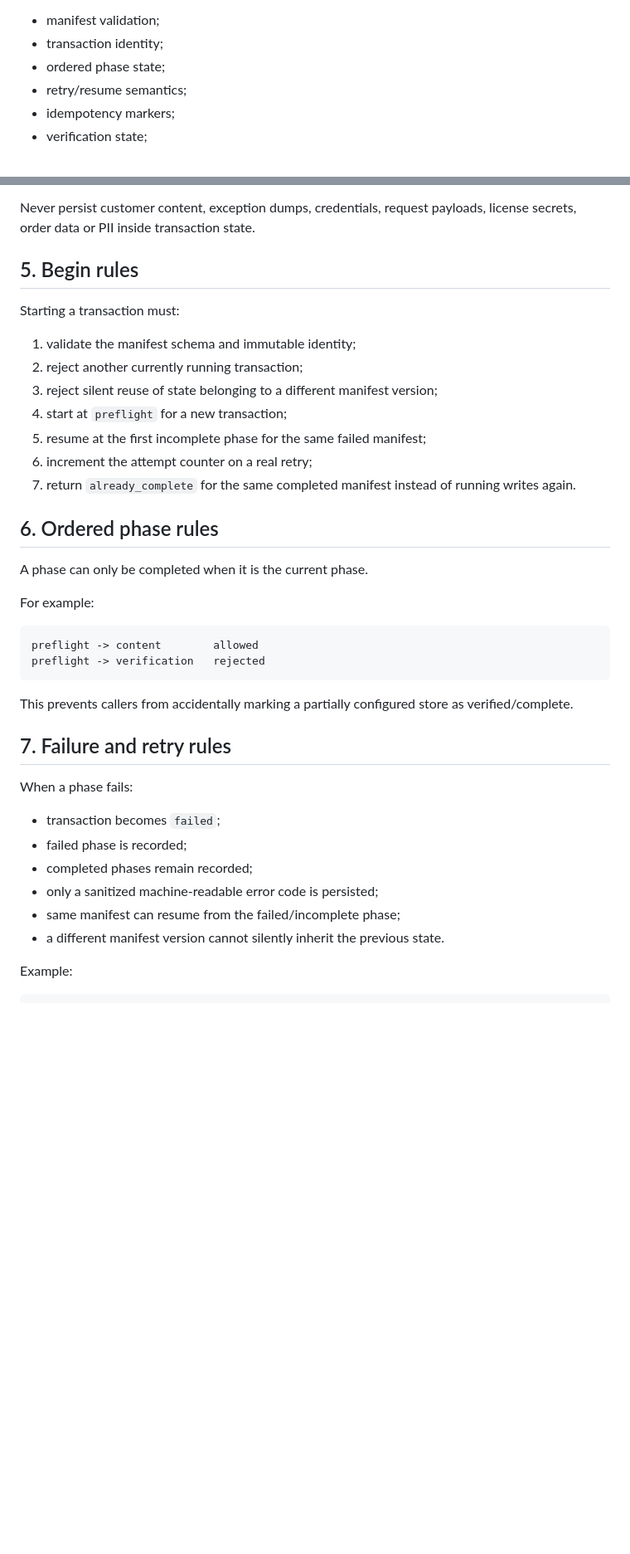
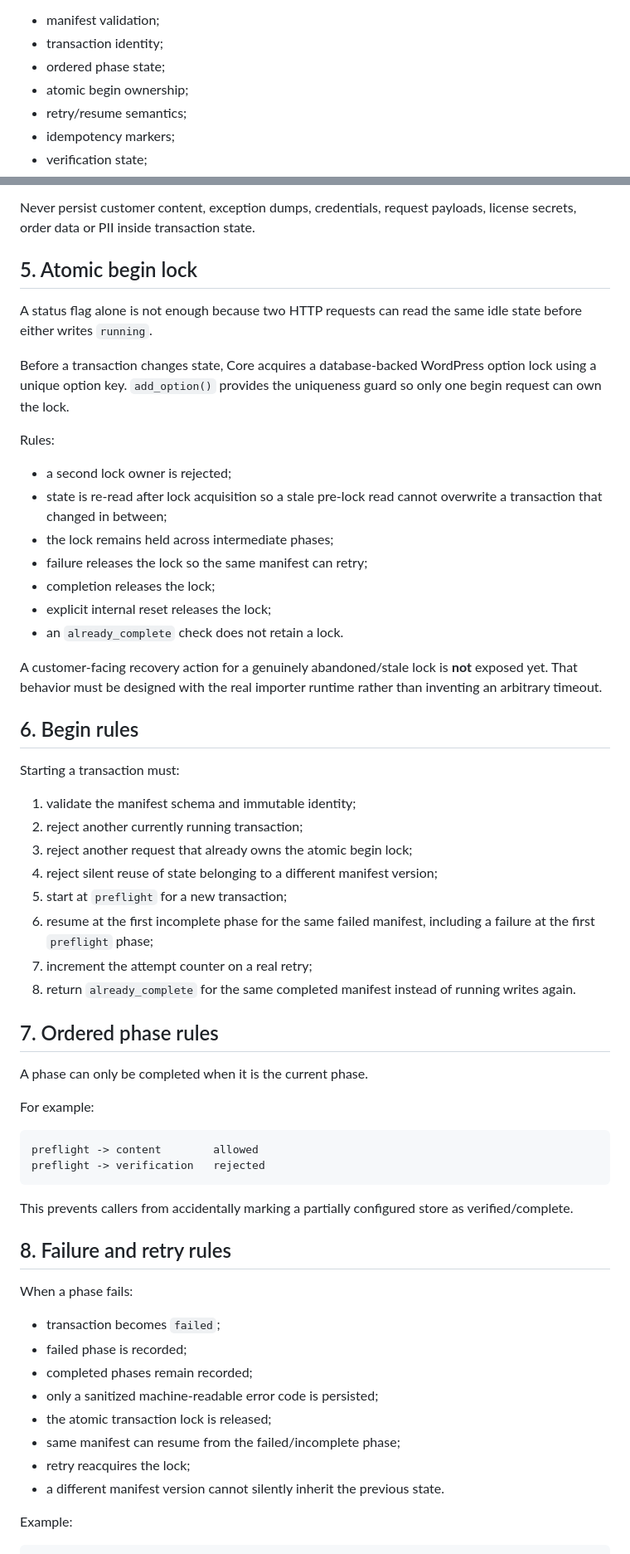
Before and after one commit to Spidy092/ecom-2.0, a Markdown page: docs/STARTER-IMPORT-CONTRACT.md, 2 parts joined by grey strips. Shown at 83% size. Rendered like a GitHub page; blank space fills up the shorter version.

```diff
--- a/docs/STARTER-IMPORT-CONTRACT.md
+++ b/docs/STARTER-IMPORT-CONTRACT.md
@@ -36,6 +36,7 @@ Storefront Core owns:
 - manifest validation;
 - transaction identity;
 - ordered phase state;
+- atomic begin ownership;
 - retry/resume semantics;
 - idempotency markers;
 - verification state;
@@ -87,19 +88,38 @@ Stored technical state is intentionally small:
 
 Never persist customer content, exception dumps, credentials, request payloads, license secrets, order data or PII inside transaction state.
 
-## 5. Begin rules
+## 5. Atomic begin lock
+
+A status flag alone is not enough because two HTTP requests can read the same idle state before either writes `running`.
+
+Before a transaction changes state, Core acquires a database-backed WordPress option lock using a unique option key. `add_option()` provides the uniqueness guard so only one begin request can own the lock.
+
+Rules:
+
+- a second lock owner is rejected;
+- state is re-read after lock acquisition so a stale pre-lock read cannot overwrite a transaction that changed in between;
+- the lock remains held across intermediate phases;
+- failure releases the lock so the same manifest can retry;
+- completion releases the lock;
+- explicit internal reset releases the lock;
+- an `already_complete` check does not retain a lock.
+
+A customer-facing recovery action for a genuinely abandoned/stale lock is **not** exposed yet. That behavior must be designed with the real importer runtime rather than inventing an arbitrary timeout.
+
+## 6. Begin rules
 
 Starting a transaction must:
 
 1. validate the manifest schema and immutable identity;
 2. reject another currently running transaction;
-3. reject silent reuse of state belonging to a different manifest version;
-4. start at `preflight` for a new transaction;
-5. resume at the first incomplete phase for the same failed manifest;
-6. increment the attempt counter on a real retry;
-7. return `already_complete` for the same completed manifest instead of running writes again.
+3. reject another request that already owns the atomic begin lock;
+4. reject silent reuse of state belonging to a different manifest version;
+5. start at `preflight` for a new transaction;
+6. resume at the first incomplete phase for the same failed manifest, including a failure at the first `preflight` phase;
+7. increment the attempt counter on a real retry;
+8. return `already_complete` for the same completed manifest instead of running writes again.
 
-## 6. Ordered phase rules
+## 7. Ordered phase rules
 
 A phase can only be completed when it is the current phase.
 
@@ -112,7 +132,7 @@ preflight -> verification   rejected
 
 This prevents callers from accidentally marking a partially configured store as verified/complete.
 
-## 7. Failure and retry rules
+## 8. Failure and retry rules
 
 When a phase fails:
 
@@ -120,7 +140,9 @@ When a phase fails:
 - failed phase is recorded;
 - completed phases remain recorded;
 - only a sanitized machine-readable error code is persisted;
+- the atomic transaction lock is released;
 - same manifest can resume from the failed/incomplete phase;
+- retry reacquires the lock;
 - a different manifest version cannot silently inherit the previous state.
 
 Example:
```
Also changed, not shown: other parts of docs/STARTER-IMPORT-CONTRACT.md (+59 -16 lines).
